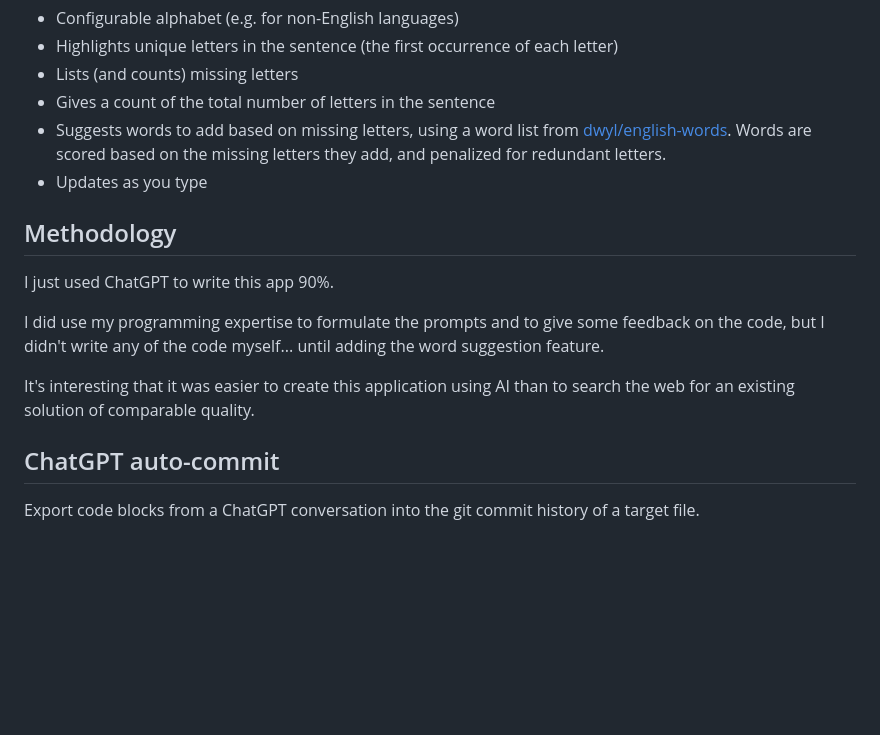
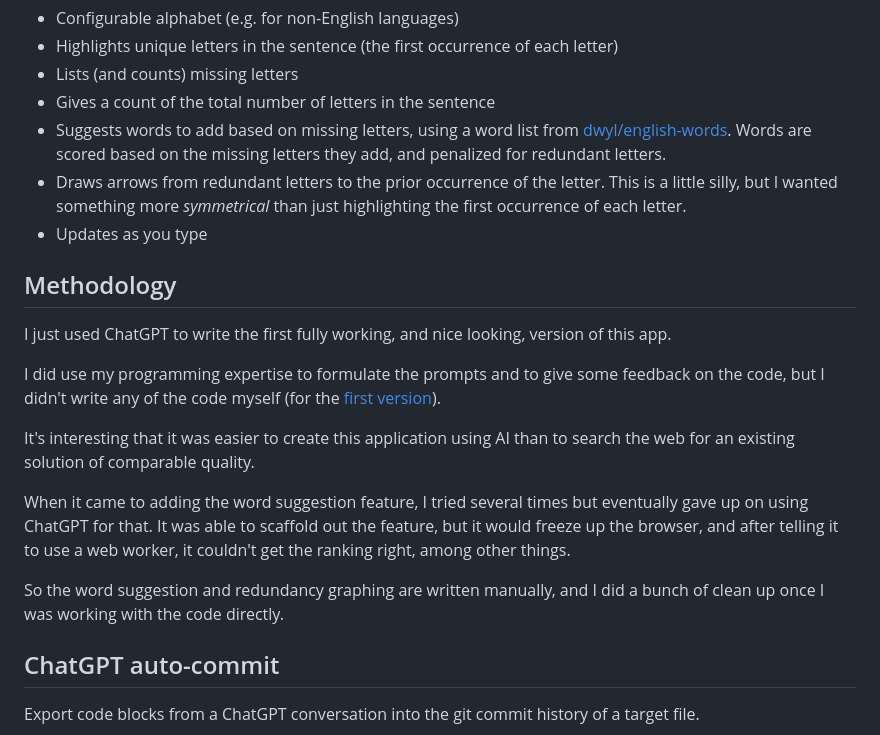
Before and after one commit to 1j01/pangram-tester, a Markdown page: README.md, the part around the change. GitHub-like rendering; blank space fills up the shorter version.

```diff
--- a/README.md
+++ b/README.md
@@ -11,15 +11,20 @@ Features:
 - Lists (and counts) missing letters
 - Gives a count of the total number of letters in the sentence
 - Suggests words to add based on missing letters, using a word list from [dwyl/english-words](https://github.com/dwyl/english-words). Words are scored based on the missing letters they add, and penalized for redundant letters.
+- Draws arrows from redundant letters to the prior occurrence of the letter. This is a little silly, but I wanted something more *symmetrical* than just highlighting the first occurrence of each letter.
 - Updates as you type
 
 ## Methodology
 
-I just used ChatGPT to write this app 90%.
+I just used ChatGPT to write the first fully working, and nice looking, version of this app.
 
-I did use my programming expertise to formulate the prompts and to give some feedback on the code, but I didn't write any of the code myself... until adding the word suggestion feature.
+I did use my programming expertise to formulate the prompts and to give some feedback on the code, but I didn't write any of the code myself (for the [first version](https://jsfiddle.net/1j01/g5rwmuqc/)).
 
 It's interesting that it was easier to create this application using AI than to search the web for an existing solution of comparable quality.
+
+When it came to adding the word suggestion feature, I tried several times but eventually gave up on using ChatGPT for that. It was able to scaffold out the feature, but it would freeze up the browser, and after telling it to use a web worker, it couldn't get the ranking right, among other things.
+
+So the word suggestion and redundancy graphing are written manually, and I did a bunch of clean up once I was working with the code directly.
 
 ## ChatGPT auto-commit
 
```
